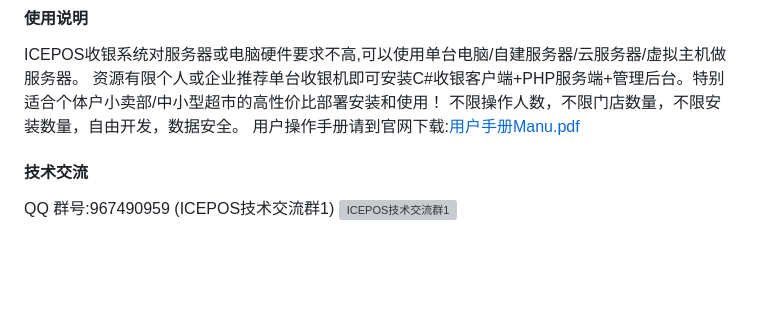
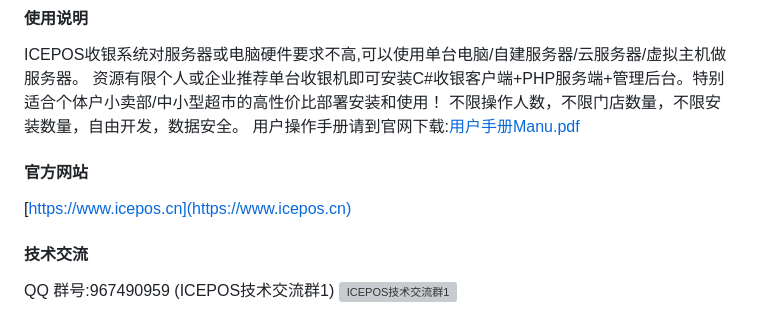
Before and after one commit to xmosnewone/ICEPOS-Cashier-System_Manage, a Markdown page: README.md, the part around the change. GitHub-like rendering; blank space fills up the shorter version; grey boxes are pictures that could not be loaded.

```diff
--- a/README.md
+++ b/README.md
@@ -31,6 +31,9 @@ ICEPOS收银系统对服务器或电脑硬件要求不高,可以使用单台电
 资源有限个人或企业推荐单台收银机即可安装C#收银客户端+PHP服务端+管理后台。特别适合个体户小卖部/中小型超市的高性价比部署安装和使用！
 不限操作人数，不限门店数量，不限安装数量，自由开发，数据安全。
 用户操作手册请到官网下载:[用户手册Manu.pdf](https://doc.icepos.cn/userdocument.html)
+
+#### 官方网站
+[https://www.icepos.cn](https://www.icepos.cn)
 
 #### 技术交流
 QQ 群号:967490959 (ICEPOS技术交流群1)
```
